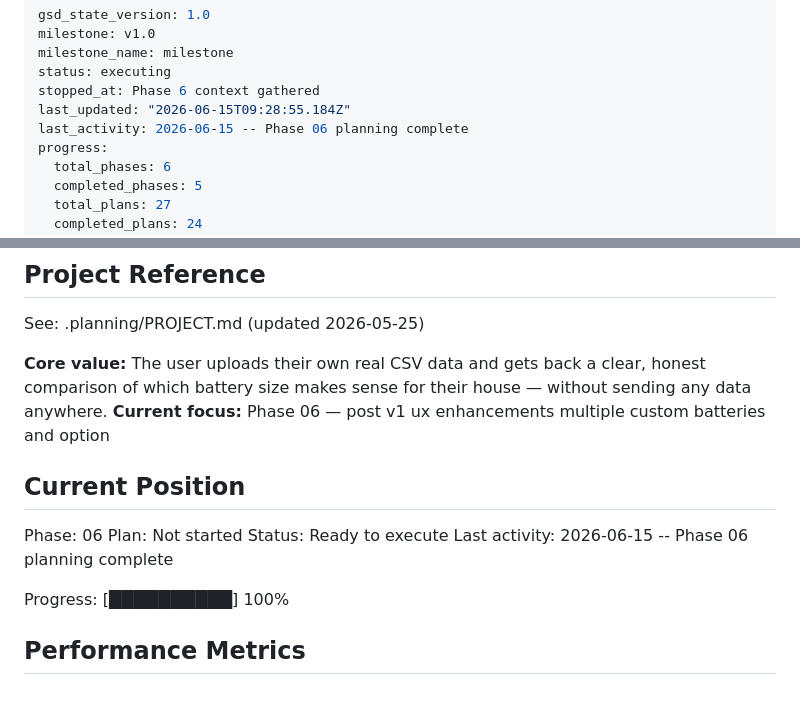
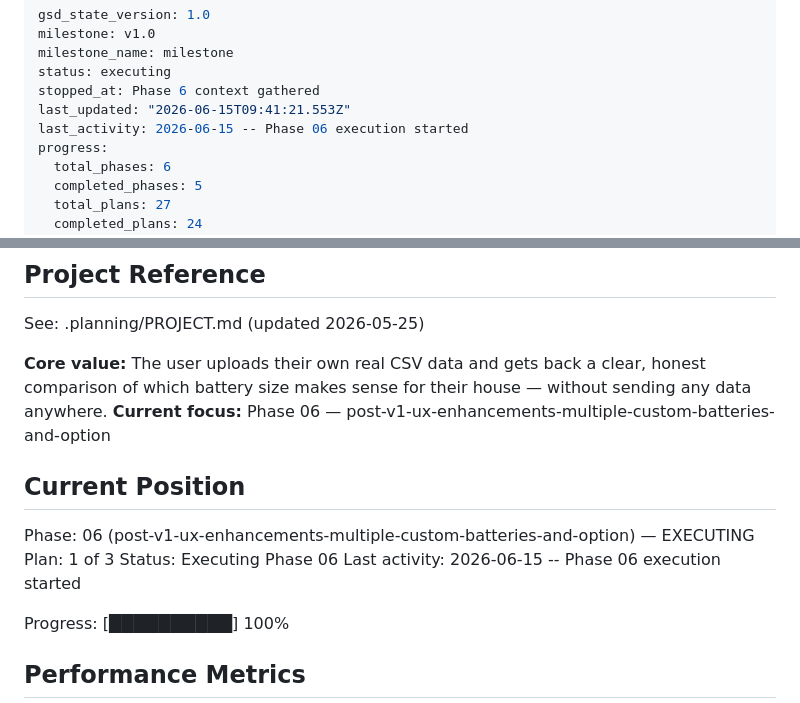
Before and after one commit to gjdenhertog/battery-calculator, a Markdown page: .planning/STATE.md, 2 parts joined by grey strips. Drawn GitHub-style.

Commit message:
docs(phase-06): update tracking after wave 1

```diff
--- a/.planning/STATE.md
+++ b/.planning/STATE.md
@@ -4,8 +4,8 @@ milestone: v1.0
 milestone_name: milestone
 status: executing
 stopped_at: Phase 6 context gathered
-last_updated: "2026-06-15T09:28:55.184Z"
-last_activity: 2026-06-15 -- Phase 06 planning complete
+last_updated: "2026-06-15T09:41:21.553Z"
+last_activity: 2026-06-15 -- Phase 06 execution started
 progress:
   total_phases: 6
   completed_phases: 5
@@ -21,14 +21,14 @@ progress:
 See: .planning/PROJECT.md (updated 2026-05-25)
 
 **Core value:** The user uploads their own real CSV data and gets back a clear, honest comparison of which battery size makes sense for their house — without sending any data anywhere.
-**Current focus:** Phase 06 — post v1 ux enhancements multiple custom batteries and option
+**Current focus:** Phase 06 — post-v1-ux-enhancements-multiple-custom-batteries-and-option
 
 ## Current Position
 
-Phase: 06
-Plan: Not started
-Status: Ready to execute
-Last activity: 2026-06-15 -- Phase 06 planning complete
+Phase: 06 (post-v1-ux-enhancements-multiple-custom-batteries-and-option) — EXECUTING
+Plan: 1 of 3
+Status: Executing Phase 06
+Last activity: 2026-06-15 -- Phase 06 execution started
 
 Progress: [██████████] 100%
 
```
Also changed, not shown: .planning/ROADMAP.md (+2 -2 lines).
